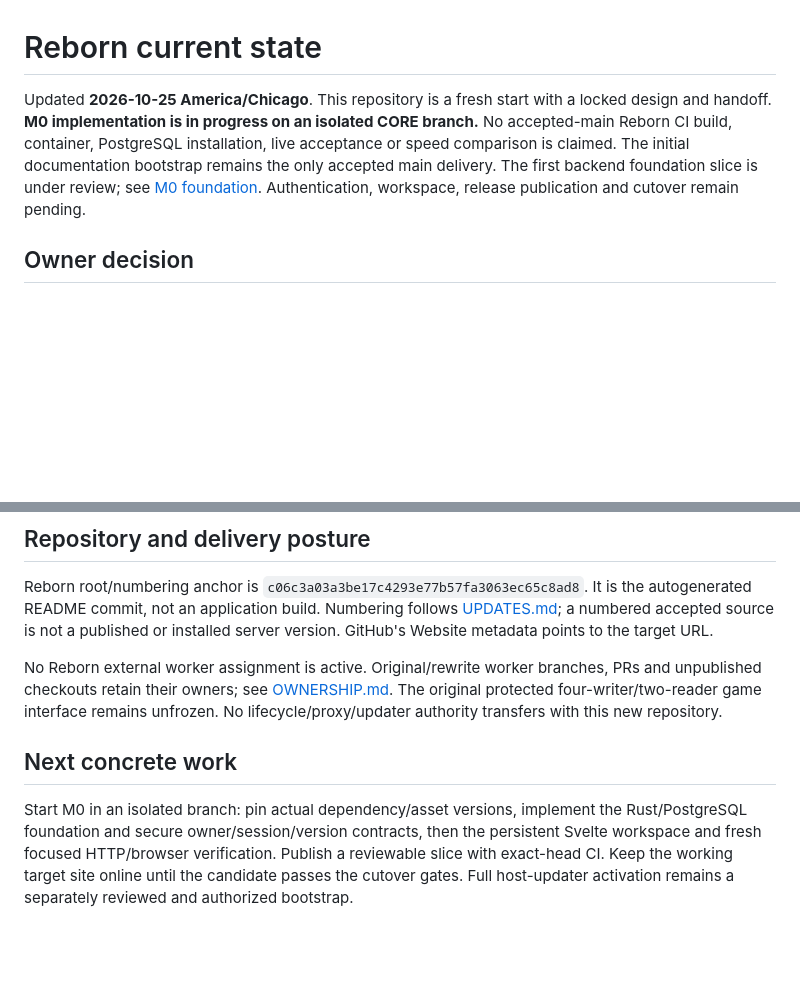
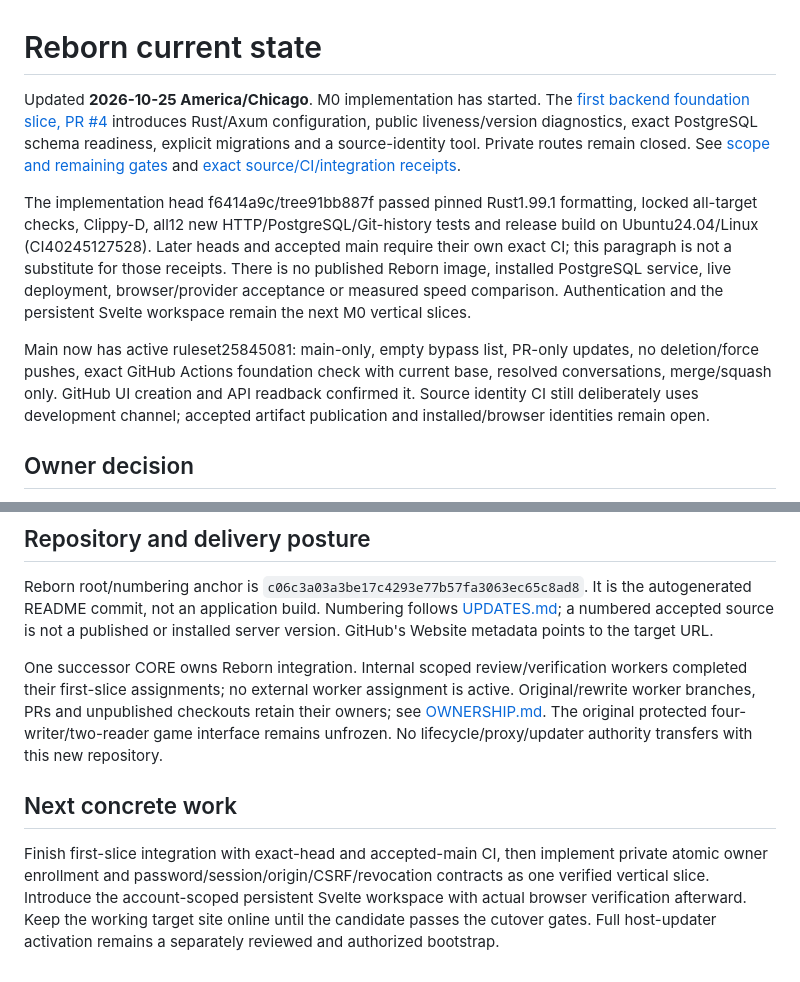
Before and after one commit to Hizumi-Senpai/Keida-Hub-Reborn, a Markdown page: CURRENT_STATE.md, 2 parts joined by grey strips. Drawn GitHub-style; blank space fills up the shorter version.

```diff
--- a/CURRENT_STATE.md
+++ b/CURRENT_STATE.md
@@ -1,11 +1,25 @@
 # Reborn current state
 
-Updated **2026-10-25 America/Chicago**. This repository is a fresh start with a
-locked design and handoff. **M0 implementation is in progress on an isolated CORE branch.**
-No accepted-main Reborn CI build, container, PostgreSQL installation, live acceptance or speed
-comparison is claimed. The initial documentation bootstrap remains the only accepted main delivery.
-The first backend foundation slice is under review; see [M0 foundation](docs/M0_FOUNDATION.md).
-Authentication, workspace, release publication and cutover remain pending.
+Updated **2026-10-25 America/Chicago**. M0 implementation has started.
+The [first backend foundation slice, PR #4](https://github.com/Hizumi-Senpai/Keida-Hub-Reborn/pull/4)
+introduces Rust/Axum configuration, public liveness/version diagnostics, exact
+PostgreSQL schema readiness, explicit migrations and a source-identity tool.
+Private routes remain closed. See [scope and remaining gates](docs/M0_FOUNDATION.md)
+and [exact source/CI/integration receipts](https://github.com/Hizumi-Senpai/Keida-Hub-Reborn/issues/3).
+
+The implementation head f6414a9c/tree91bb887f passed pinned Rust1.99.1 formatting,
+locked all-target checks, Clippy-D, all12 new HTTP/PostgreSQL/Git-history tests and
+release build on Ubuntu24.04/Linux (CI40245127528). Later heads and accepted main
+require their own exact CI; this paragraph is not a substitute for those receipts.
+There is no published Reborn image, installed PostgreSQL service, live deployment,
+browser/provider acceptance or measured speed comparison. Authentication and the
+persistent Svelte workspace remain the next M0 vertical slices.
+
+Main now has active ruleset25845081: main-only, empty bypass list, PR-only updates,
+no deletion/force pushes, exact GitHub Actions foundation check with current base,
+resolved conversations, merge/squash only. GitHub UI creation and API readback
+confirmed it. Source identity CI still deliberately uses development channel;
+accepted artifact publication and installed/browser identities remain open.
 
 ## Owner decision
 
@@ -55,16 +69,17 @@ It is the autogenerated README commit, not an application build. Numbering follo
 [UPDATES.md](docs/UPDATES.md); a numbered accepted source is not a published or
 installed server version. GitHub's Website metadata points to the target URL.
 
-No Reborn external worker assignment is active. Original/rewrite worker branches,
+One successor CORE owns Reborn integration. Internal scoped review/verification
+workers completed their first-slice assignments; no external worker assignment is active. Original/rewrite worker branches,
 PRs and unpublished checkouts retain their owners; see [OWNERSHIP.md](docs/OWNERSHIP.md).
 The original protected four-writer/two-reader game interface remains unfrozen.
 No lifecycle/proxy/updater authority transfers with this new repository.
 
 ## Next concrete work
 
-Start M0 in an isolated branch: pin actual dependency/asset versions, implement the
-Rust/PostgreSQL foundation and secure owner/session/version contracts, then the
-persistent Svelte workspace and fresh focused HTTP/browser verification. Publish a
-reviewable slice with exact-head CI. Keep the working target site online until the
+Finish first-slice integration with exact-head and accepted-main CI, then implement
+private atomic owner enrollment and password/session/origin/CSRF/revocation contracts
+as one verified vertical slice. Introduce the account-scoped persistent Svelte
+workspace with actual browser verification afterward. Keep the working target site online until the
 candidate passes the cutover gates. Full host-updater activation remains a separately
 reviewed and authorized bootstrap.
```
Also changed, not shown: README.md (+1 -1 lines), docs/M0_FOUNDATION.md (+10 -6 lines).
